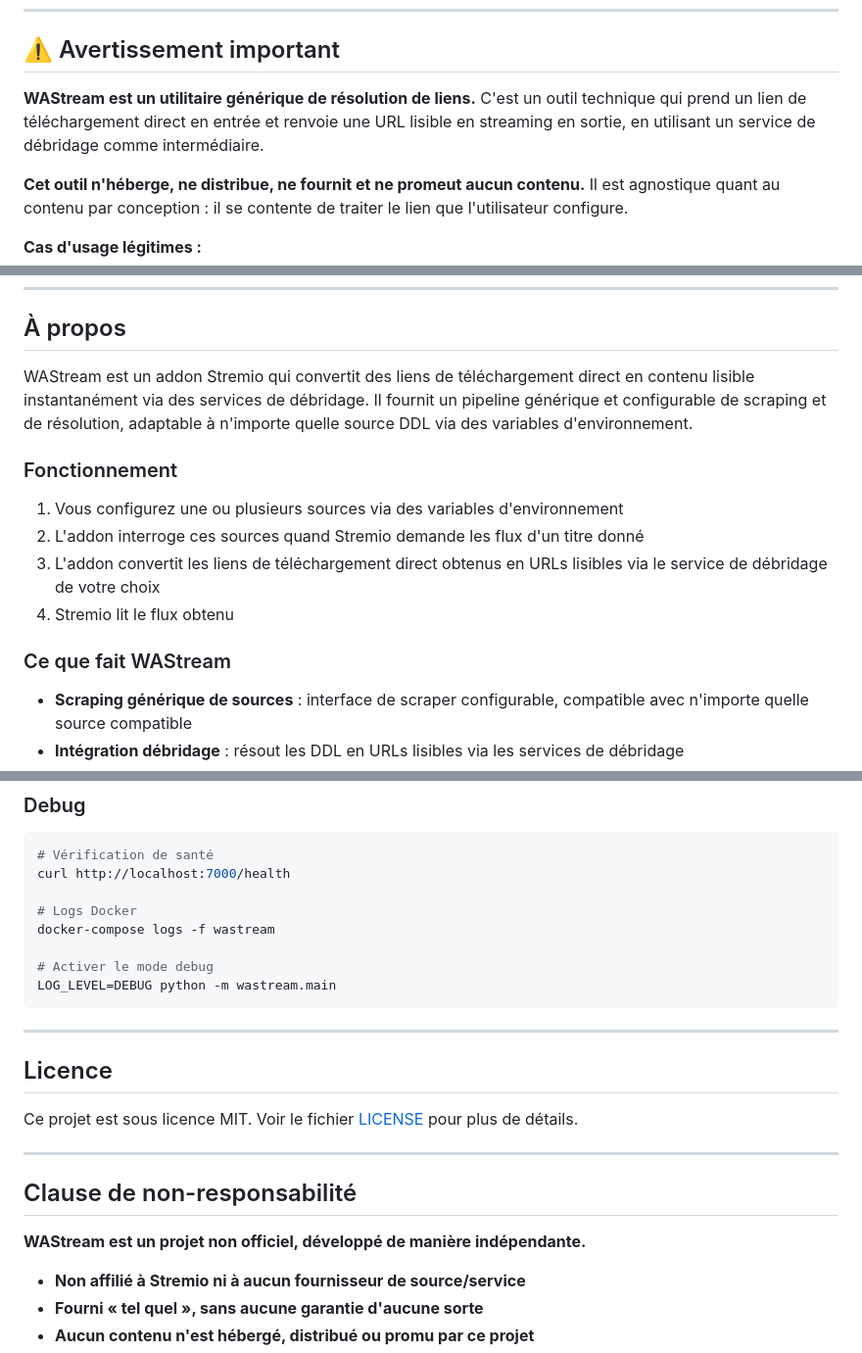
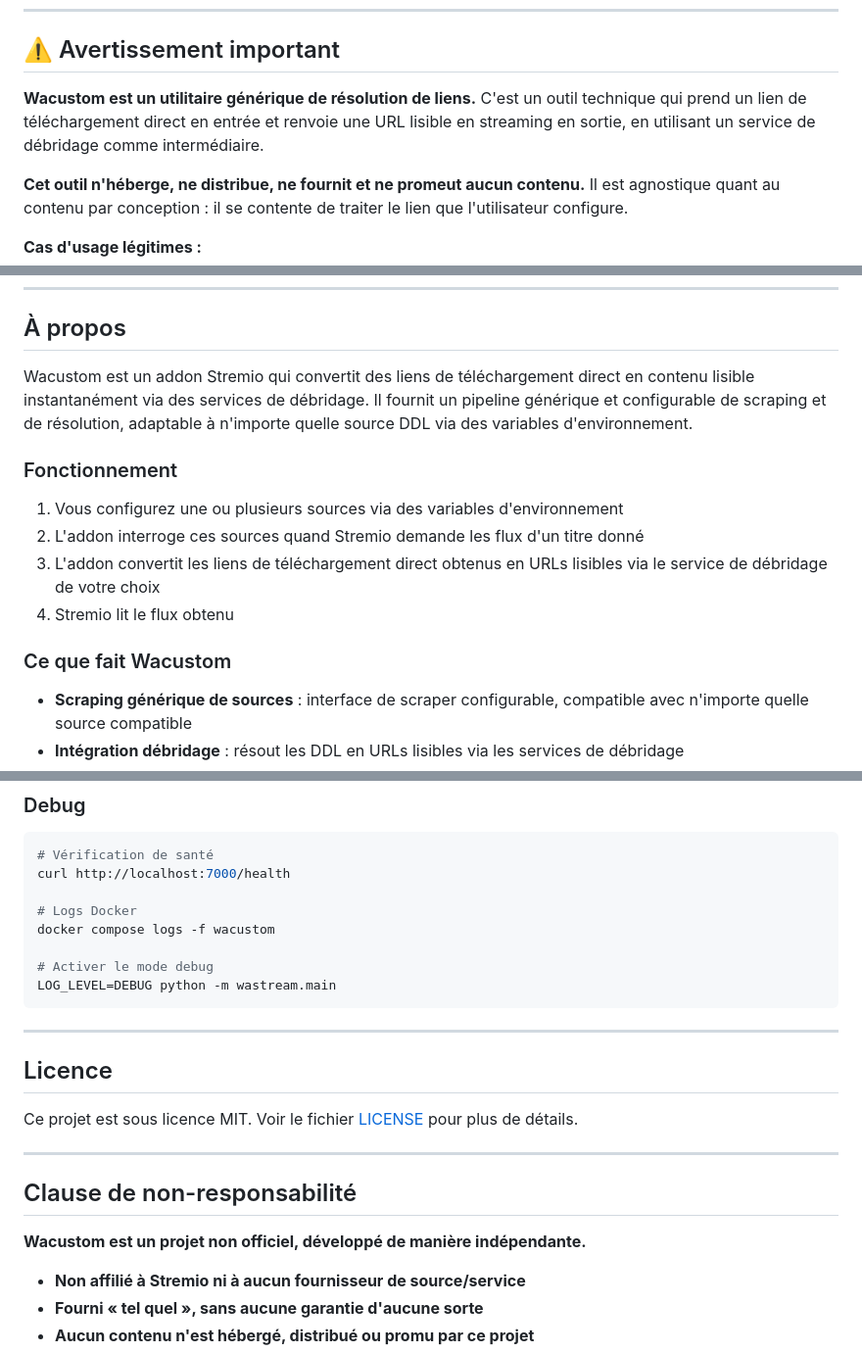
Before and after one commit to dydy13014/wacustom, a Markdown page: README.md, 3 parts joined by grey strips. Shown at 98% size. GitHub-like rendering.

```diff
--- a/README.md
+++ b/README.md
@@ -35,7 +21,7 @@
 
 ## ⚠️ Avertissement important
 
-**WAStream est un utilitaire générique de résolution de liens.** C'est un outil technique qui prend un lien de téléchargement direct en entrée et renvoie une URL lisible en streaming en sortie, en utilisant un service de débridage comme intermédiaire.
+**Wacustom est un utilitaire générique de résolution de liens.** C'est un outil technique qui prend un lien de téléchargement direct en entrée et renvoie une URL lisible en streaming en sortie, en utilisant un service de débridage comme intermédiaire.
 
 **Cet outil n'héberge, ne distribue, ne fournit et ne promeut aucun contenu.** Il est agnostique quant au contenu par conception : il se contente de traiter le lien que l'utilisateur configure.
 
@@ -56,7 +42,7 @@
 
 ## À propos
 
-WAStream est un addon Stremio qui convertit des liens de téléchargement direct en contenu lisible instantanément via des services de débridage. Il fournit un pipeline générique et configurable de scraping et de résolution, adaptable à n'importe quelle source DDL via des variables d'environnement.
+Wacustom est un addon Stremio qui convertit des liens de téléchargement direct en contenu lisible instantanément via des services de débridage. Il fournit un pipeline générique et configurable de scraping et de résolution, adaptable à n'importe quelle source DDL via des variables d'environnement.
 
 ### Fonctionnement
 
@@ -65,7 +51,7 @@ WAStream est un addon Stremio qui convertit des liens de téléchargement direct
 3. L'addon convertit les liens de téléchargement direct obtenus en URLs lisibles via le service de débridage de votre choix
 4. Stremio lit le flux obtenu
 
-### Ce que fait WAStream
+### Ce que fait Wacustom
 
 - **Scraping générique de sources** : interface de scraper configurable, compatible avec n'importe quelle source compatible
 - **Intégration débridage** : résout les DDL en URLs lisibles via les services de débridage
@@ -225,7 +211,7 @@ Voir [`.env.example`](.env.example) pour toutes les options de configuration dis
 curl http://localhost:7000/health
 
 # Logs Docker
-docker-compose logs -f wastream
+docker compose logs -f wacustom
 
 # Activer le mode debug
 LOG_LEVEL=DEBUG python -m wastream.main
@@ -241,7 +227,7 @@ Ce projet est sous licence MIT. Voir le fichier [LICENSE](LICENSE) pour plus de
 
 ## Clause de non-responsabilité
 
-**WAStream est un projet non officiel, développé de manière indépendante.**
+**Wacustom est un projet non officiel, développé de manière indépendante.**
 
 - **Non affilié à Stremio ni à aucun fournisseur de source/service**
 - **Fourni « tel quel », sans aucune garantie d'aucune sorte**
```
Also changed, not shown: other parts of README.md (+0 -14 lines).
